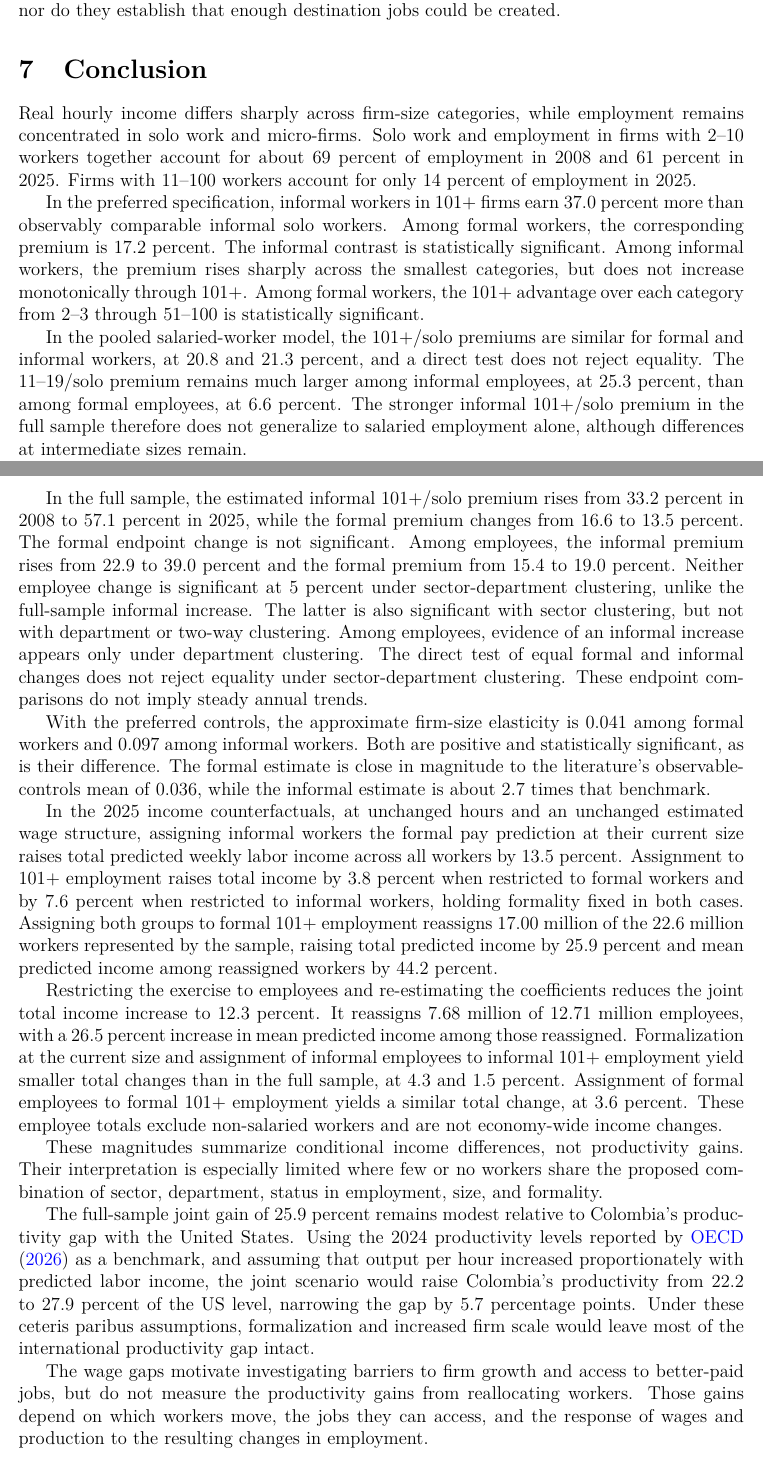
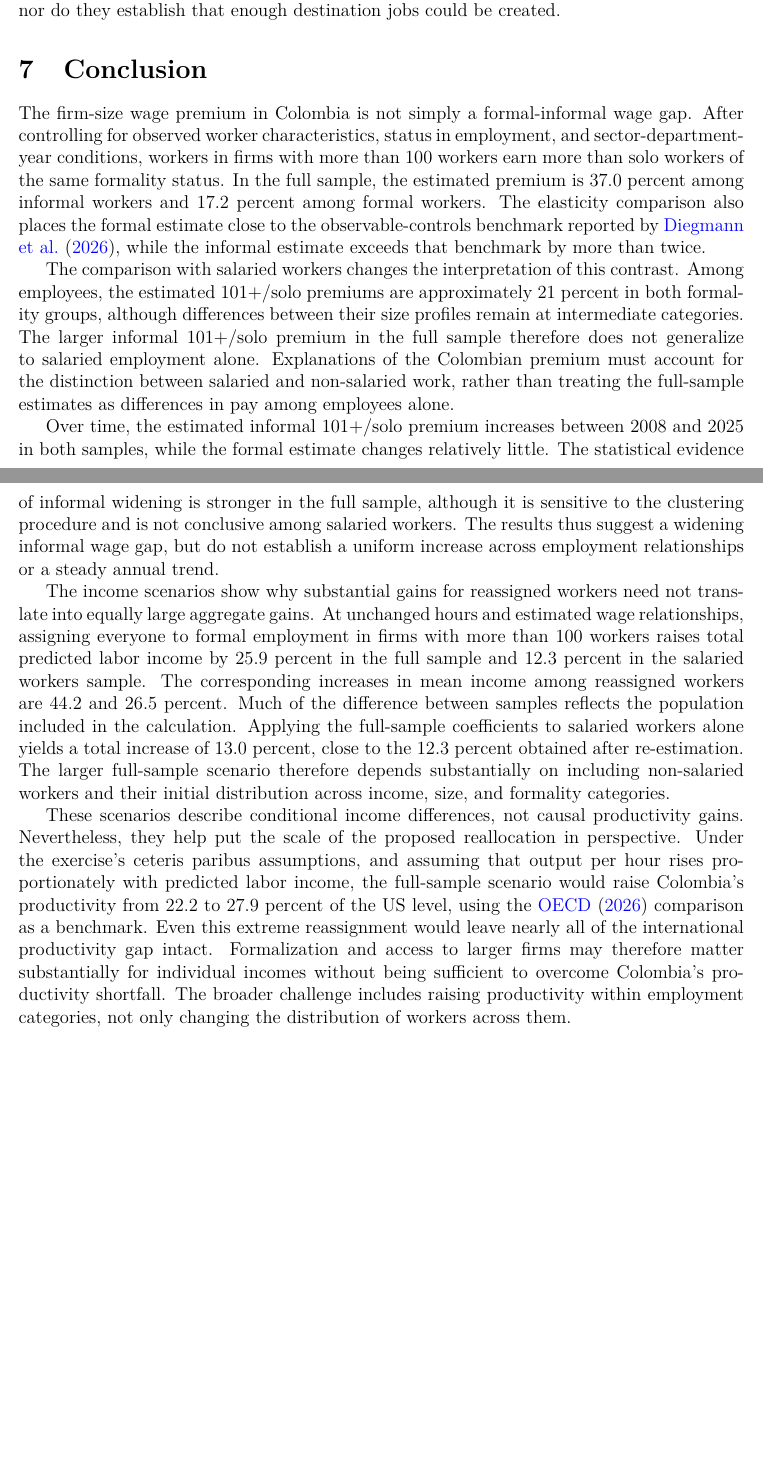
Before and after one commit to oliverpardo1979/Again-Firm-Size-Paper, a LaTeX paper (manuscript_no_author_details.tex, which reads Paper/sections/conclusion.tex): two parts of pages 30 and 31 of 58, joined at a grey line, cut so that both start at the same text, the shorter picture padded with empty space. Compiled offline with pdfLaTeX.

Commit message:
Replace conclusions with approved interpretive synthesis

```diff
--- a/Paper/sections/conclusion.tex
+++ b/Paper/sections/conclusion.tex
@@ -1,82 +1,55 @@
 \section{Conclusion}
 
-Real hourly income differs sharply
-across firm-size categories, while employment remains concentrated in solo work
-and micro-firms. Solo work and employment in firms with 2--10 workers together
-account for about 69 percent of employment in 2008 and 61 percent in 2025.
-Firms with 11--100 workers account for only 14 percent of employment in 2025.
+The firm-size wage premium in Colombia is not simply a formal-informal wage
+gap. After controlling for observed worker characteristics, status in
+employment, and sector-department-year conditions, workers in firms with more
+than 100 workers earn more than solo workers of the same formality status.
+In the full sample, the estimated premium is 37.0 percent among informal
+workers and 17.2 percent among formal workers. The elasticity comparison also
+places the formal estimate close to the observable-controls benchmark reported
+by \citet{DiegmannMullerSchoefer2026}, while the informal estimate exceeds that
+benchmark by more than twice.
 
-In the preferred specification, informal workers in 101+
-firms earn 37.0 percent more than observably comparable informal solo workers. Among formal workers,
-the corresponding premium is 17.2 percent.
-The informal contrast is statistically significant. Among informal workers, the
-premium rises sharply across the smallest categories, but does not increase
-monotonically through 101+. Among formal workers, the 101+ advantage over
-each category from 2--3 through 51--100 is statistically significant.
+The comparison with salaried workers changes the interpretation of this
+contrast. Among employees, the estimated 101+/solo premiums are approximately
+21 percent in both formality groups, although differences between their size
+profiles remain at intermediate categories. The larger informal 101+/solo
+premium in the full sample therefore does not generalize to salaried
+employment alone. Explanations of the Colombian premium must account for the
+distinction between salaried and non-salaried work, rather than treating the
+full-sample estimates as differences in pay among employees alone.
 
-In the pooled salaried-worker model, the 101+/solo premiums are similar for formal and
-informal workers, at 20.8 and 21.3 percent, and a direct test does not reject
-equality.
-The 11--19/solo premium remains much larger among informal employees,
-at 25.3 percent, than among formal employees, at 6.6 percent. The stronger
-informal 101+/solo premium in the full sample therefore does not generalize
-to salaried employment alone, although differences at intermediate sizes remain.
+Over time, the estimated informal 101+/solo premium increases between 2008
+and 2025 in both samples, while the formal estimate changes relatively little.
+The statistical evidence of informal widening is stronger in the full sample,
+although it is sensitive to the clustering procedure and is not conclusive
+among salaried workers. The results thus suggest a widening informal wage
+gap, but do not establish a uniform increase across employment relationships
+or a steady annual trend.
 
-In the full sample, the estimated informal 101+/solo premium rises from 33.2 percent in 2008 to
-57.1 percent in 2025, while the formal premium changes from 16.6 to
-13.5 percent. The formal endpoint change is not significant.
-Among employees, the informal premium rises from 22.9 to 39.0 percent and
-the formal premium from 15.4 to 19.0 percent. Neither employee change is
-significant at 5 percent under sector-department clustering, unlike the
-full-sample informal increase. The latter is also significant with sector
-clustering, but not with department or two-way clustering. Among employees,
-evidence of an informal increase appears only under department clustering.
-The direct test of equal formal and informal changes does not reject
-equality under sector-department clustering.
-These endpoint comparisons do not imply steady annual trends.
+The income scenarios show why substantial gains for reassigned workers need
+not translate into equally large aggregate gains. At unchanged hours and
+estimated wage relationships, assigning everyone to formal employment in
+firms with more than 100 workers raises total predicted labor income by
+25.9 percent in the full sample and 12.3 percent in the salaried workers
+sample. The corresponding increases in mean income among reassigned workers
+are 44.2 and 26.5 percent. Much of the difference between samples reflects
+the population included in the calculation. Applying the full-sample
+coefficients to salaried workers alone yields a total increase of
+13.0 percent, close to the 12.3 percent obtained after re-estimation. The
+larger full-sample scenario therefore depends substantially on including
+non-salaried workers and their initial distribution across income, size,
+and formality categories.
 
-With the preferred controls, the approximate firm-size elasticity is 0.041
-among formal workers and 0.097 among informal workers. Both are positive
-and statistically significant, as is their difference. The formal estimate is
-close in magnitude to the literature's observable-controls mean of 0.036,
-while the informal estimate is about 2.7 times that benchmark.
-
-In the 2025 income counterfactuals, at unchanged hours and an
-unchanged estimated wage structure, assigning informal workers the formal
-pay prediction at their current size raises total predicted weekly labor income across all workers by
-13.5 percent. Assignment to 101+ employment raises total income by 3.8 percent
-when restricted to formal workers and by 7.6 percent when restricted to
-informal workers, holding formality fixed in both cases. Assigning both groups
-to formal 101+ employment reassigns 17.00 million of the 22.6 million workers
-represented by the sample, raising total predicted income by 25.9 percent and
-mean predicted income among reassigned workers by 44.2 percent.
-
-Restricting the exercise to employees and re-estimating the coefficients
-reduces the joint total income increase to 12.3 percent. It reassigns
-7.68 million of 12.71 million employees, with a 26.5 percent increase in
-mean predicted income among those reassigned. Formalization at the current
-size and assignment of informal employees to informal 101+ employment yield
-smaller total changes than in the full sample, at 4.3 and 1.5 percent.
-Assignment of formal employees to formal 101+ employment yields a similar
-total change, at 3.6 percent. These employee totals exclude non-salaried
-workers and are not economy-wide income changes.
-
-These magnitudes summarize conditional income
-differences, not productivity gains. Their interpretation is especially
-limited where few or no workers share the proposed combination of sector,
-department, status in employment, size, and formality.
-
-The full-sample joint gain of 25.9 percent remains modest relative to Colombia's
-productivity gap with the United States. Using the 2024 productivity levels
-reported by \citet{OECD2026Productivity} as a benchmark, and assuming that
-output per hour increased proportionately with predicted labor income, the
-joint scenario would raise Colombia's productivity from 22.2 to 27.9 percent
-of the US level, narrowing the gap by 5.7 percentage points.
-Under these ceteris paribus assumptions, formalization and increased firm
-scale would leave most of the international productivity gap intact.
-
-The wage gaps motivate investigating
-barriers to firm growth and access to better-paid jobs, but do not measure
-the productivity gains from reallocating workers. Those gains depend on
-which workers move, the jobs they can access, and the response of wages and
-production to the resulting changes in employment.
+These scenarios describe conditional income differences, not causal
+productivity gains. Nevertheless, they help put the scale of the proposed
+reallocation in perspective. Under the exercise's ceteris paribus assumptions,
+and assuming that output per hour rises proportionately with predicted labor
+income, the full-sample scenario would raise Colombia's productivity from
+22.2 to 27.9 percent of the US level, using the \citet{OECD2026Productivity}
+comparison as a benchmark. Even this extreme reassignment would leave nearly
+all of the international productivity gap intact. Formalization and access
+to larger firms may therefore matter substantially for individual incomes
+without being sufficient to overcome Colombia's productivity shortfall. The
+broader challenge includes raising productivity within employment categories,
+not only changing the distribution of workers across them.
```
